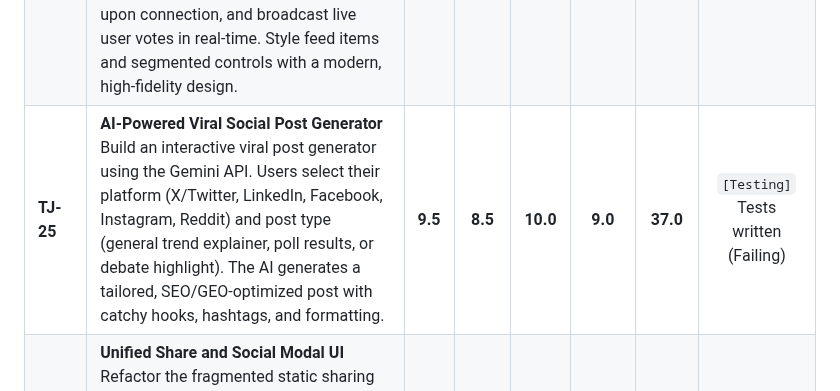
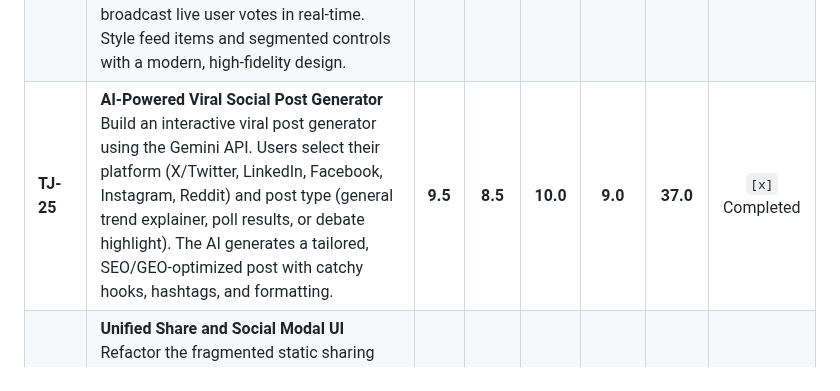
Before and after one commit to coskunarif/trend-jacker, a Markdown page: PLAYBOOK.md, the part around the change. Drawn GitHub-style.

Commit message:
docs(playbook): mark TJ-25 as completed

```diff
--- a/PLAYBOOK.md
+++ b/PLAYBOOK.md
@@ -31,7 +31,7 @@ Each brainstormed task is scored out of **10 points** across four key areas:
 | **TJ-22** | **Container Queries & Fluid Typography for Explainer Panel** | 8.0 | 6.0 | 5.0 | 8.5 | **27.5** | Pending |
 | **TJ-23** | **Mobile Touch Targets & Swipe gesture Drawer** | 8.5 | 7.0 | 6.0 | 8.0 | **29.5** | Pending |
 | **TJ-24** | **Desktop Tabbed Sidebar & Live Feed Hydration**<br>Overhaul the sidebar layout on desktop to match mobile's tabbed switcher, resolving the dual scrollbar problem. Implement server-side activity logging to immediately hydrate the "Global Sentiment Feed" with recent vote history upon connection, and broadcast live user votes in real-time. Style feed items and segmented controls with a modern, high-fidelity design. | **9.5** | **7.5** | **8.5** | **9.5** | **35.0** | `[x]` Completed |
-| **TJ-25** | **AI-Powered Viral Social Post Generator**<br>Build an interactive viral post generator using the Gemini API. Users select their platform (X/Twitter, LinkedIn, Facebook, Instagram, Reddit) and post type (general trend explainer, poll results, or debate highlight). The AI generates a tailored, SEO/GEO-optimized post with catchy hooks, hashtags, and formatting. | **9.5** | **8.5** | **10.0** | **9.0** | **37.0** | `[Testing]` Tests written (Failing) |
+| **TJ-25** | **AI-Powered Viral Social Post Generator**<br>Build an interactive viral post generator using the Gemini API. Users select their platform (X/Twitter, LinkedIn, Facebook, Instagram, Reddit) and post type (general trend explainer, poll results, or debate highlight). The AI generates a tailored, SEO/GEO-optimized post with catchy hooks, hashtags, and formatting. | **9.5** | **8.5** | **10.0** | **9.0** | **37.0** | `[x]` Completed |
 | **TJ-26** | **Unified Share and Social Modal UI**<br>Refactor the fragmented static sharing buttons into a single high-fidelity modal dialog. It displays a live preview of the AI-generated post, platform selectors, and quick actions to copy to clipboard or open native share links. | **9.0** | **7.0** | **8.5** | **9.5** | **34.0** | Pending |
 | **TJ-27** | **Static Social Share Logic Subtraction**<br>Remove the old hardcoded static tweet generation logic from the client-side JavaScript (`app.js`) and clear out the redundant individual share buttons from various sections of the UI, consolidating everything into the new generator. | **7.5** | **6.0** | **5.0** | **10.0** | **28.5** | Pending |
 
```
